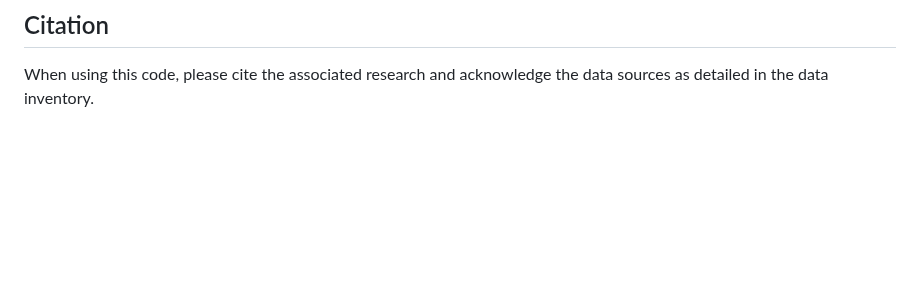
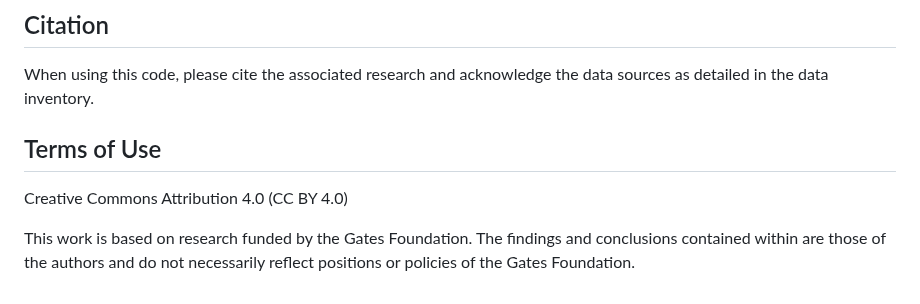
Before and after one commit to concentricbyginkgo/measles_forecasting, a Markdown page: README.md, the part around the change. Rendered like a GitHub page; blank space fills up the shorter version.

```diff
--- a/README.md
+++ b/README.md
@@ -220,3 +220,9 @@ Users must run the data ingestion pipeline to generate required input files, as
 ## Citation
 
 When using this code, please cite the associated research and acknowledge the data sources as detailed in the data inventory.
+
+## Terms of Use
+
+Creative Commons Attribution 4.0 (CC BY 4.0)
+
+This work is based on research funded by the Gates Foundation. The findings and conclusions contained within are those of the authors and do not necessarily reflect positions or policies of the Gates Foundation.
```
